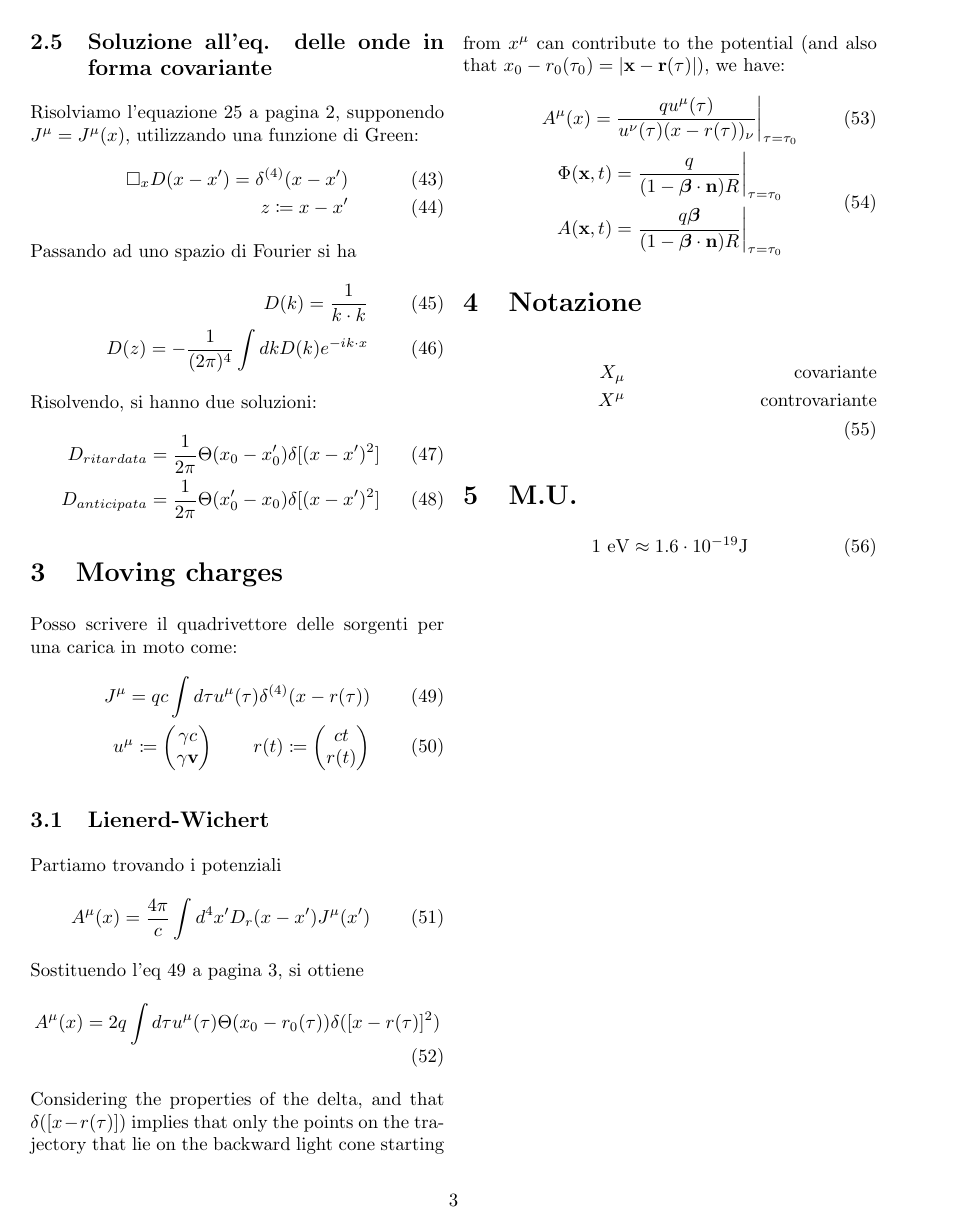
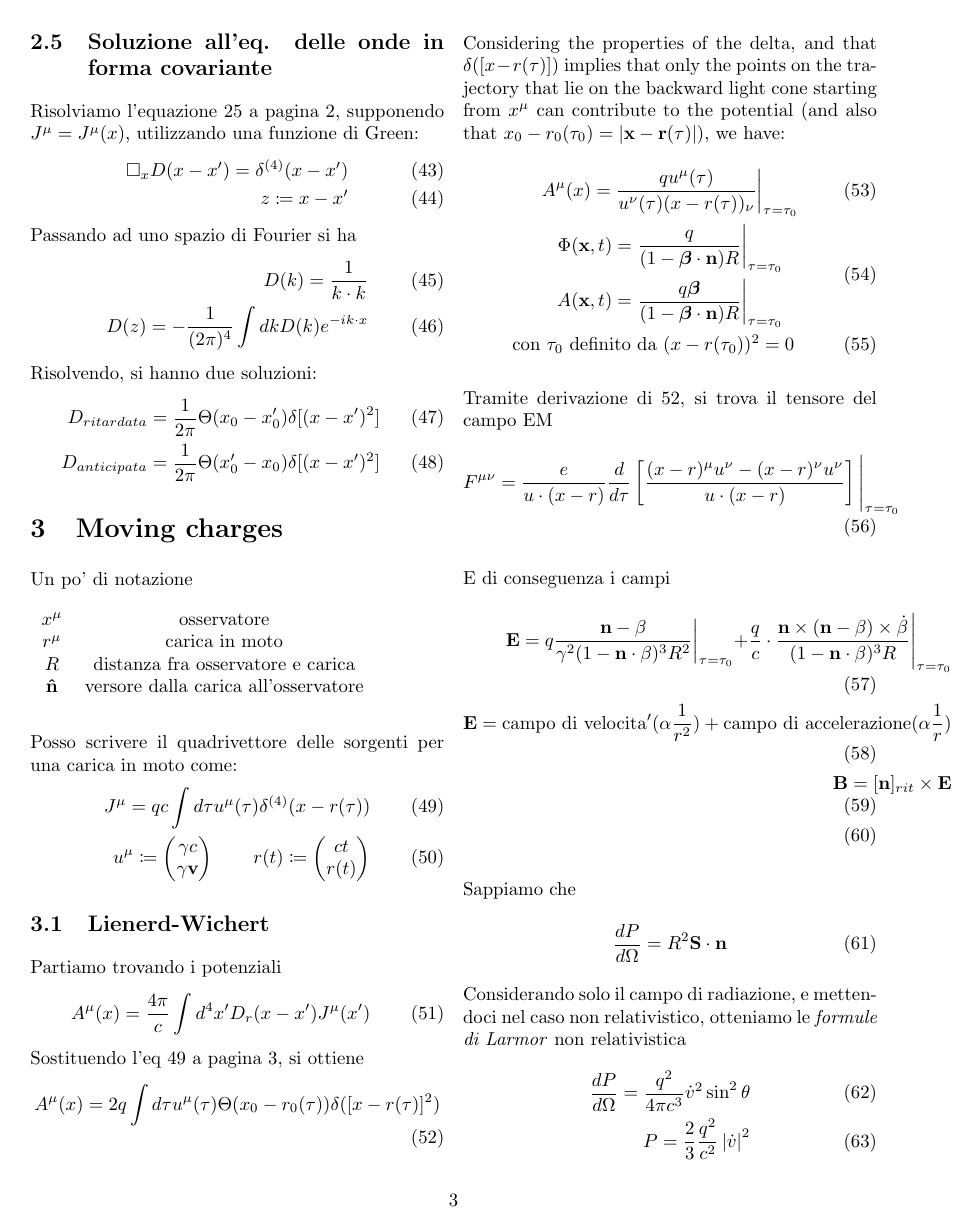
Before and after one commit to napalm5/ElectrodynamicsCheatsheet, a LaTeX document (bigino.tex): page 3 of 3 before the commit and page 3 of 4 after it. Compiled offline with pdfLaTeX.

Commit message:
Added Larmor's formulas
Arrived at Larmor's formulas

```diff
--- a/bigino.tex
+++ b/bigino.tex
@@ -297,6 +300,18 @@ Risolvendo, si hanno due soluzioni:
 
 \section{Moving charges}
 \label{sec:mov-charges}
+Un po' di notazione
+
+\vspace{2mm}
+\begin{centering}
+\begin{tabular}[l]{c c}
+  $x^\mu$ & osservatore \\
+  $r^\mu$ & carica in moto \\
+  $R$   & distanza fra osservatore e carica \\
+  $\mathbf{\hat{n}}$ & versore dalla carica all'osservatore \\
+\end{tabular}
+\end{centering}
+\vspace{5mm}
 
 Posso scrivere il quadrivettore delle sorgenti per una carica in moto come:
 \begin{align}
@@ -326,8 +341,37 @@ Considering the properties of the delta, and that  $\delta([x-r(\tau)])$ implies
   \begin{split}
     \Phi(\mathbf{x},t)=\frac{q}{(1-\boldsymbol{\beta}\cdot\mathbf{n})R}\bigg\rvert_{\tau=\tau_0} \\
     A(\mathbf{x},t)=\frac{q\boldsymbol{\beta}}{(1-\boldsymbol{\beta}\cdot\mathbf{n})R}\bigg\rvert_{\tau=\tau_0} \\
-  \end{split}
+  \end{split} \\
+  \begin{aligned}[t]
+    \mathrm{con}~ \tau_0~ \mathrm{definito~da} ~(x-r(\tau_0))^2=0
+  \end{aligned}
 \end{gather}
+
+Tramite derivazione di \ref{eq:22}, si trova il tensore del campo EM
+\begin{align}
+  \label{eq:24}
+  F^{\mu\nu}=\frac{e}{u\cdot(x-r)}\frac{d}{d\tau}\left[ \frac{(x-r)^\mu u^\nu - (x-r)^\nu u^\nu}{u\cdot(x-r)}   \right]   \Biggl\rvert_{\tau=\tau_0}
+\end{align}
+
+E di conseguenza i campi
+\begin{align}
+  \label{eq:25}
+  \mathbf{E}=q \frac{\mathbf{n}-\mathbf{\beta}}{\gamma^2(1-\mathbf{n}\cdot\mathbf{\beta})^3R^2} \biggl\rvert_{\tau=\tau_0}  +\frac{q}{c}\cdot\frac{\mathbf{n}\times(\mathbf{n}-\mathbf{\beta})\times\dot{\mathbf{\beta}}}{(1-\mathbf{n}\cdot\mathbf{\beta})^3 R}\Biggl\rvert_{\tau=\tau_0}\\
+  \mathbf{E}=\mathrm{campo~di~velocita'}(\alpha \frac{1}{r^2}) + \mathrm{campo~di~accelerazione}(\alpha \frac{1}{r}) \\
+  \mathbf{B}=[\mathbf{n}]_{rit}\times\mathbf{E} \\
+\end{align}
+
+Sappiamo che
+\begin{equation}
+  \label{eq:27}
+  \frac{dP}{d\Omega}=R^2 \mathbf{S}\cdot\mathbf{n}
+\end{equation}
+Considerando solo il campo di radiazione, e mettendoci nel caso non relativistico, otteniamo le \emph{formule di Larmor} non relativistica
+\begin{align}
+  \label{eq:26}
+  \frac{dP}{d\Omega}=\frac{q^2}{4\pi c^3}\dot{v}^2\sin^2\theta \\
+  P=\frac{2}{3}\frac{q^2}{c^2}\left| \dot{v}\right|^2
+\end{align}
 
 \section{Notazione}
 \label{sec:notazione}
```
Also changed, not shown: bigino.pdf, bigino.tex (3 more changed lines).
